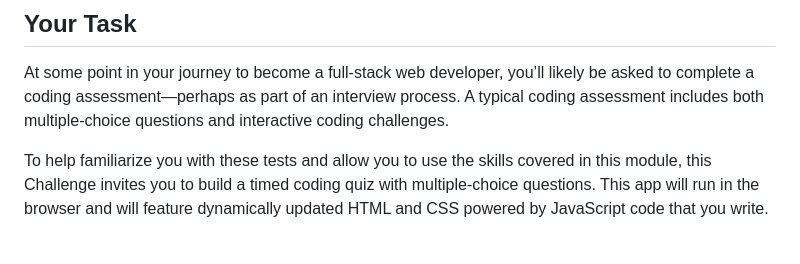
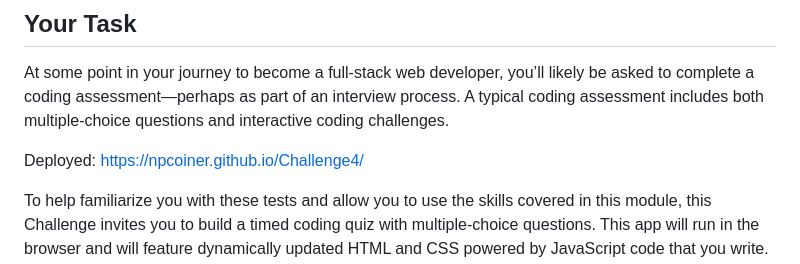
Before and after one commit to npcoiner/Challenge4, a Markdown page: README.md, the part around the change. GitHub-like rendering; blank space fills up the shorter version.

```diff
--- a/README.md
+++ b/README.md
@@ -3,6 +3,8 @@
 ## Your Task
 
 At some point in your journey to become a full-stack web developer, you’ll likely be asked to complete a coding assessment&mdash;perhaps as part of an interview process. A typical coding assessment includes both multiple-choice questions and interactive coding challenges.
+
+Deployed: https://npcoiner.github.io/Challenge4/
 
 To help familiarize you with these tests and allow you to use the skills covered in this module, this Challenge invites you to build a timed coding quiz with multiple-choice questions. This app will run in the browser and will feature dynamically updated HTML and CSS powered by JavaScript code that you write. It will have a clean, polished, and responsive user interface.
 
```
